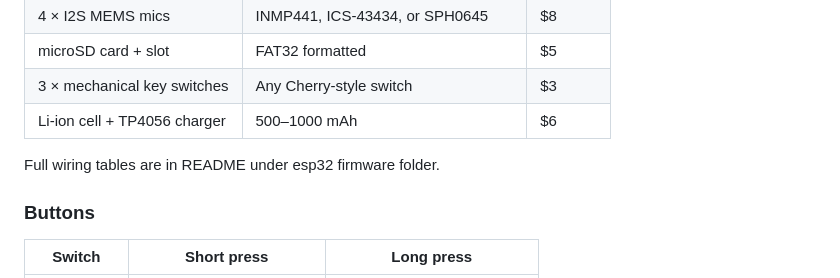
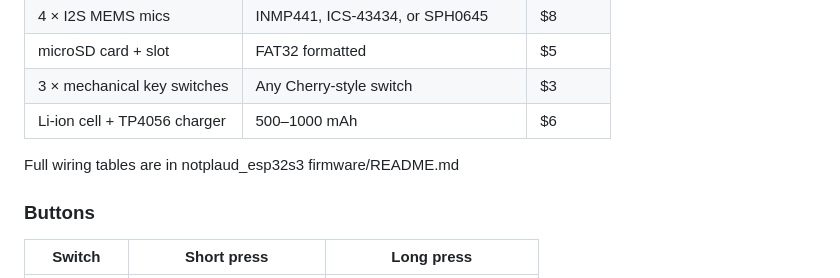
Before and after one commit to Ranbo-duz-coding-using-ai/NotPlaud, a Markdown page: README.md, the part around the change. GitHub-like rendering.

Commit message:
Update wiring tables reference in README

```diff
--- a/README.md
+++ b/README.md
@@ -93,7 +93,7 @@ instant.
 | 3 × mechanical key switches | Any Cherry-style switch | $3 |
 | Li-ion cell + TP4056 charger | 500–1000 mAh | $6 |
 
-Full wiring tables are in README under esp32 firmware folder.
+Full wiring tables are in notplaud_esp32s3 firmware/README.md
 
 ### Buttons
 
```
